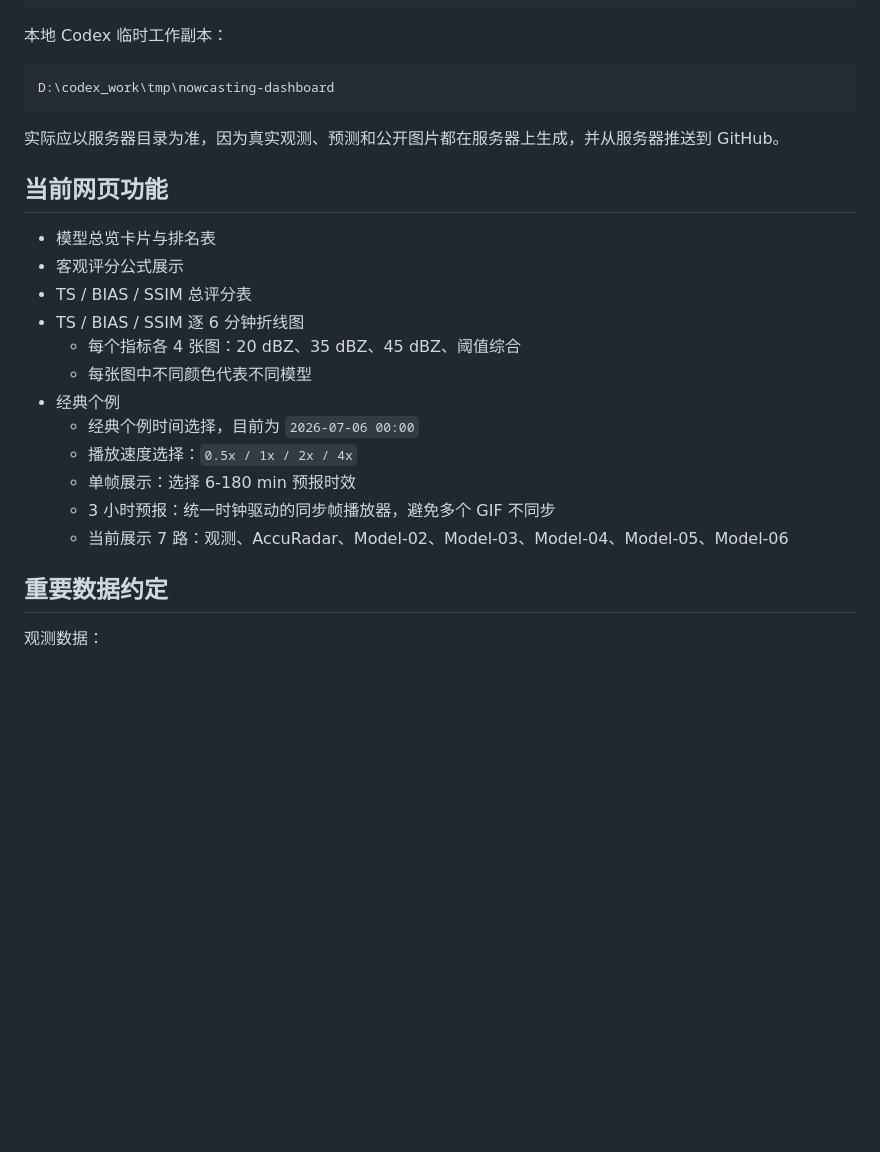
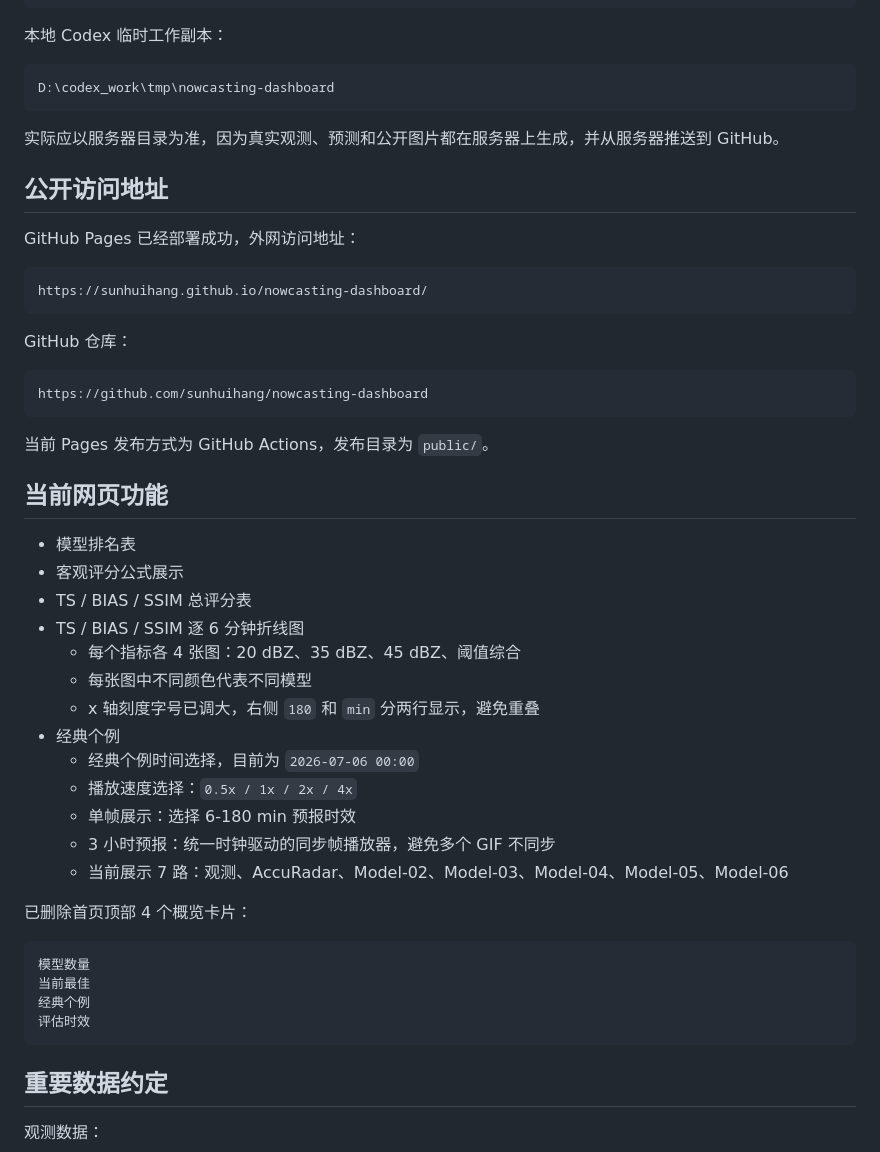
Before and after one commit to sunhuihang/nowcasting-dashboard, a Markdown page: README.md, the part around one of its changes. GitHub-like rendering; blank space fills up the shorter version.

````diff
--- a/README.md
+++ b/README.md
@@ -18,20 +18,46 @@ D:\codex_work\tmp\nowcasting-dashboard
 
 实际应以服务器目录为准，因为真实观测、预测和公开图片都在服务器上生成，并从服务器推送到 GitHub。
 
+## 公开访问地址
+
+GitHub Pages 已经部署成功，外网访问地址：
+
+```text
+https://sunhuihang.github.io/nowcasting-dashboard/
+```
+
+GitHub 仓库：
+
+```text
+https://github.com/sunhuihang/nowcasting-dashboard
+```
+
+当前 Pages 发布方式为 GitHub Actions，发布目录为 `public/`。
+
 ## 当前网页功能
 
-- 模型总览卡片与排名表
+- 模型排名表
 - 客观评分公式展示
 - TS / BIAS / SSIM 总评分表
 - TS / BIAS / SSIM 逐 6 分钟折线图
   - 每个指标各 4 张图：20 dBZ、35 dBZ、45 dBZ、阈值综合
   - 每张图中不同颜色代表不同模型
+  - x 轴刻度字号已调大，右侧 `180` 和 `min` 分两行显示，避免重叠
 - 经典个例
   - 经典个例时间选择，目前为 `2026-07-06 00:00`
   - 播放速度选择：`0.5x / 1x / 2x / 4x`
   - 单帧展示：选择 6-180 min 预报时效
   - 3 小时预报：统一时钟驱动的同步帧播放器，避免多个 GIF 不同步
   - 当前展示 7 路：观测、AccuRadar、Model-02、Model-03、Model-04、Model-05、Model-06
+
+已删除首页顶部 4 个概览卡片：
+
+```text
+模型数量
+当前最佳
+经典个例
+评估时效
+```
 
 ## 重要数据约定
 
````
Also changed, not shown: other parts of README.md (+40 -1 lines).
